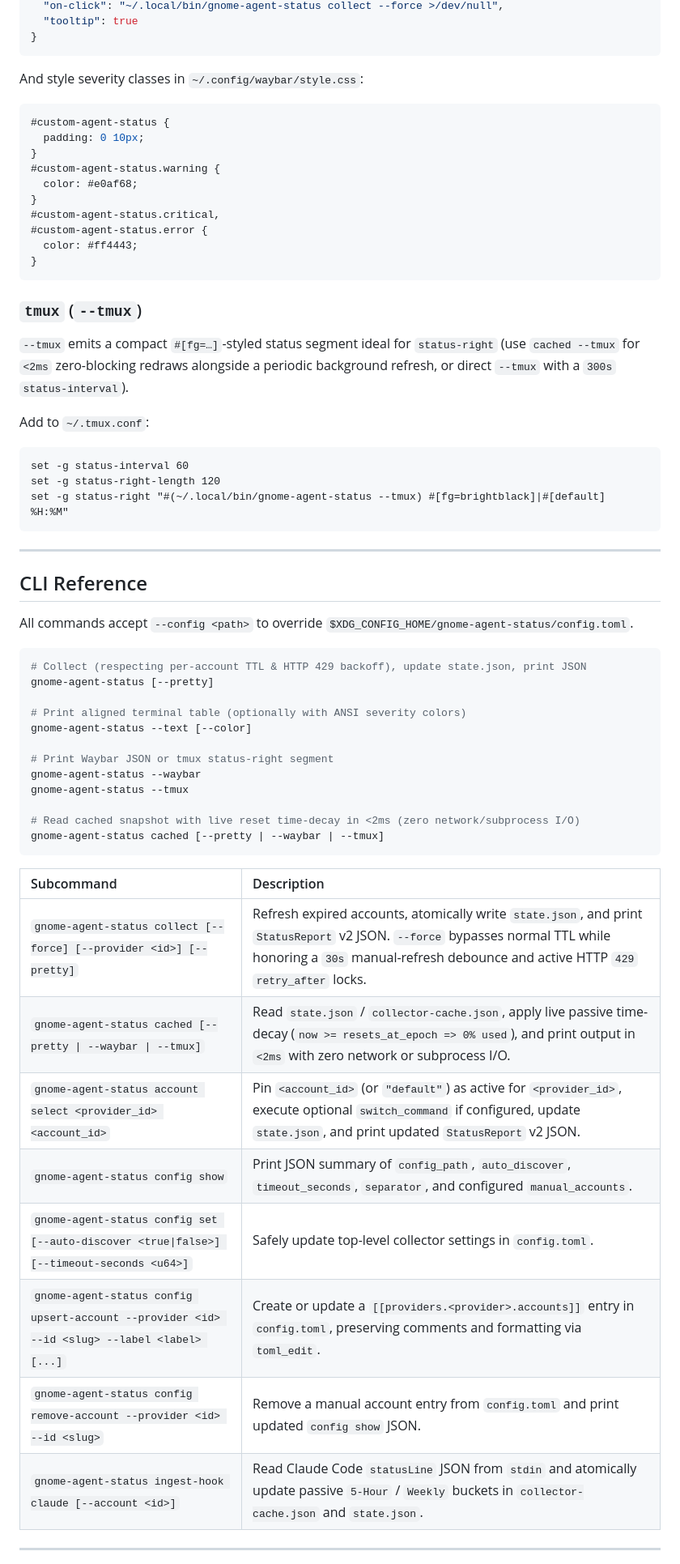
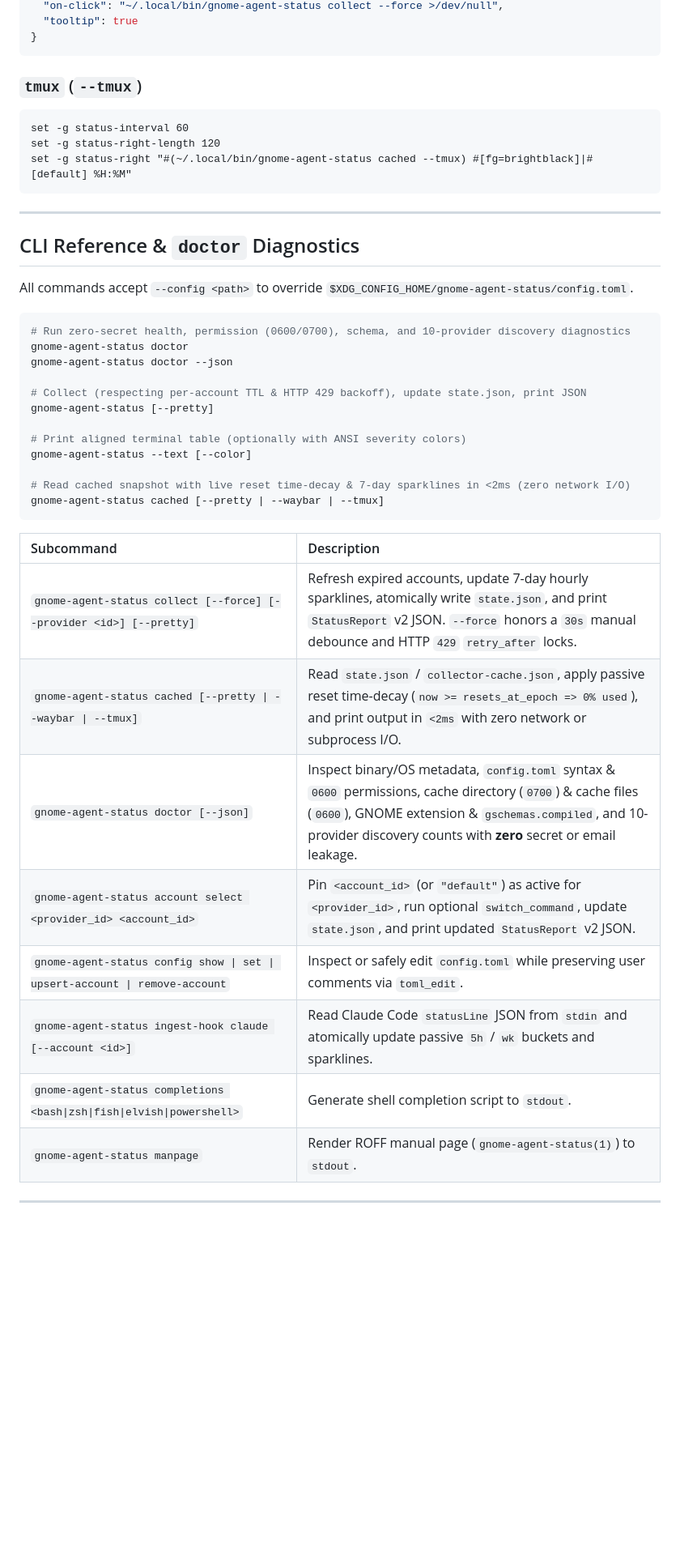
Before and after one commit to FernandoX7/gnome-agent-status, a Markdown page: README.md, the part around one of its changes. Shown at 81% size. Drawn GitHub-style; blank space fills up the shorter version.

````diff
--- a/README.md
+++ b/README.md
@@ -231,64 +222,45 @@ Add to `~/.config/waybar/config.jsonc`:
 }
 ```
 
-And style severity classes in `~/.config/waybar/style.css`:
-
-```css
-#custom-agent-status {
-  padding: 0 10px;
-}
-#custom-agent-status.warning {
-  color: #e0af68;
-}
-#custom-agent-status.critical,
-#custom-agent-status.error {
-  color: #ff4443;
-}
-```
-
 ### `tmux` (`--tmux`)
-
-`--tmux` emits a compact `#[fg=…]`-styled status segment ideal for `status-right` (use `cached --tmux` for `<2ms` zero-blocking redraws alongside a periodic background refresh, or direct `--tmux` with a `300s` `status-interval`).
-
-Add to `~/.tmux.conf`:
 
 ```tmux
 set -g status-interval 60
 set -g status-right-length 120
-set -g status-right "#(~/.local/bin/gnome-agent-status --tmux) #[fg=brightblack]|#[default] %H:%M"
+set -g status-right "#(~/.local/bin/gnome-agent-status cached --tmux) #[fg=brightblack]|#[default] %H:%M"
 ```
 
 ---
 
-## CLI Reference
+## CLI Reference & `doctor` Diagnostics
 
 All commands accept `--config <path>` to override `$XDG_CONFIG_HOME/gnome-agent-status/config.toml`.
 
 ```bash
+# Run zero-secret health, permission (0600/0700), schema, and 10-provider discovery diagnostics
+gnome-agent-status doctor
+gnome-agent-status doctor --json
+
 # Collect (respecting per-account TTL & HTTP 429 backoff), update state.json, print JSON
 gnome-agent-status [--pretty]
 
 # Print aligned terminal table (optionally with ANSI severity colors)
 gnome-agent-status --text [--color]
 
-# Print Waybar JSON or tmux status-right segment
-gnome-agent-status --waybar
-gnome-agent-status --tmux
-
-# Read cached snapshot with live reset time-decay in <2ms (zero network/subprocess I/O)
+# Read cached snapshot with live reset time-decay & 7-day sparklines in <2ms (zero network I/O)
 gnome-agent-status cached [--pretty | --waybar | --tmux]
 ```
 
 | Subcommand | Description |
 | :--- | :--- |
-| `gnome-agent-status collect [--force] [--provider <id>] [--pretty]` | Refresh expired accounts, atomically write `state.json`, and print `StatusReport` v2 JSON. `--force` bypasses normal TTL while honoring a `30s` manual-refresh debounce and active HTTP `429` `retry_after` locks. |
-| `gnome-agent-status cached [--pretty \| --waybar \| --tmux]` | Read `state.json` / `collector-cache.json`, apply live passive time-decay (`now >= resets_at_epoch => 0% used`), and print output in `<2ms` with zero network or subprocess I/O. |
-| `gnome-agent-status account select <provider_id> <account_id>` | Pin `<account_id>` (or `"default"`) as active for `<provider_id>`, execute optional `switch_command` if configured, update `state.json`, and print updated `StatusReport` v2 JSON. |
-| `gnome-agent-status config show` | Print JSON summary of `config_path`, `auto_discover`, `timeout_seconds`, `separator`, and configured `manual_accounts`. |
-| `gnome-agent-status config set [--auto-discover <true\|false>] [--timeout-seconds <u64>]` | Safely update top-level collector settings in `config.toml`. |
-| `gnome-agent-status config upsert-account --provider <id> --id <slug> --label <label> [...]` | Create or update a `[[providers.<provider>.accounts]]` entry in `config.toml`, preserving comments and formatting via `toml_edit`. |
-| `gnome-agent-status config remove-account --provider <id> --id <slug>` | Remove a manual account entry from `config.toml` and print updated `config show` JSON. |
-| `gnome-agent-status ingest-hook claude [--account <id>]` | Read Claude Code `statusLine` JSON from `stdin` and atomically update passive `5-Hour` / `Weekly` buckets in `collector-cache.json` and `state.json`. |
+| `gnome-agent-status collect [--force] [--provider <id>] [--pretty]` | Refresh expired accounts, update 7-day hourly sparklines, atomically write `state.json`, and print `StatusReport` v2 JSON. `--force` honors a `30s` manual debounce and HTTP `429` `retry_after` locks. |
+| `gnome-agent-status cached [--pretty \| --waybar \| --tmux]` | Read `state.json` / `collector-cache.json`, apply passive reset time-decay (`now >= resets_at_epoch => 0% used`), and print output in `<2ms` with zero network or subprocess I/O. |
+| `gnome-agent-status doctor [--json]` | Inspect binary/OS metadata, `config.toml` syntax & `0600` permissions, cache directory (`0700`) & cache files (`0600`), GNOME extension & `gschemas.compiled`, and 10-provider discovery counts with **zero** secret or email leakage. |
+| `gnome-agent-status account select <provider_id> <account_id>` | Pin `<account_id>` (or `"default"`) as active for `<provider_id>`, run optional `switch_command`, update `state.json`, and print updated `StatusReport` v2 JSON. |
+| `gnome-agent-status config show \| set \| upsert-account \| remove-account` | Inspect or safely edit `config.toml` while preserving user comments via `toml_edit`. |
+| `gnome-agent-status ingest-hook claude [--account <id>]` | Read Claude Code `statusLine` JSON from `stdin` and atomically update passive `5h` / `wk` buckets and sparklines. |
+| `gnome-agent-status completions <bash\|zsh\|fish\|elvish\|powershell>` | Generate shell completion script to `stdout`. |
+| `gnome-agent-status manpage` | Render ROFF manual page (`gnome-agent-status(1)`) to `stdout`. |
 
 ---
 
````
Also changed, not shown: other parts of README.md (+131 -136 lines), docs/images/bento-2col.png (added), docs/images/brand-icons.png, docs/images/popover-detailed.png, docs/images/themes-studio.png (added).
